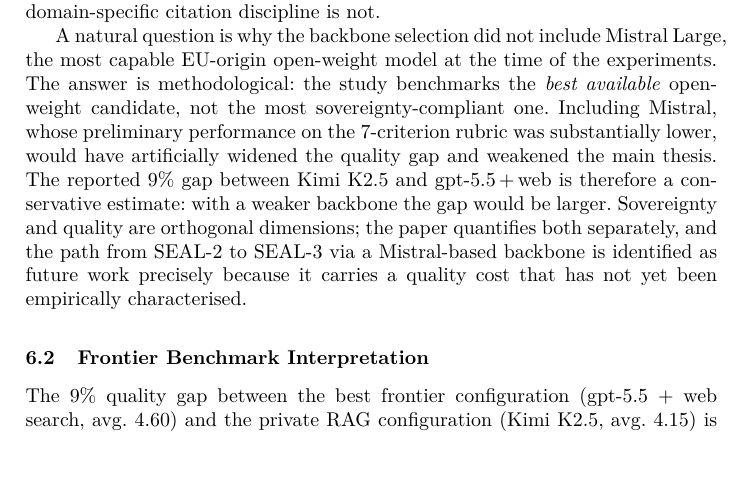
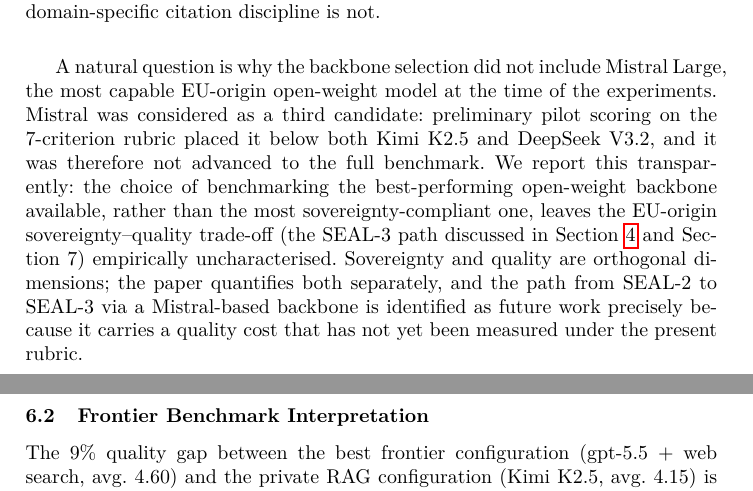
Before and after one commit to lisboncouncil/cocyber-policycoach, a LaTeX thesis (paper/paper.tex): part of page 9 of 13 before the commit and two parts of pages 9 and 10 of 13 after it, the two joined at a grey line, cut so that both start at the same text, the shorter picture padded with empty space. Compiled offline with pdfLaTeX.

Commit message:
§6.1 riscritto paragrafo Mistral: rimossa frase cherry-picking
La formulazione precedente ("Including Mistral... would have artificially
widened the quality gap and weakened the main thesis") era difendibile come
intento ma scritta in modo che un reviewer ARES avrebbe letto come
esclusione dei dati contraria alla tesi — il singolo punto più a rischio
reject in tutto il paper.

Cambi:
- Tolta la frase sul "weakening the main thesis".
- Tolto il claim "9% gap is a conservative estimate" (non sostenibile
  senza un esperimento con Mistral nel full benchmark).
- Aggiunto framing onesto: Mistral considerato come terzo candidato,
  pilot scoring sotto Kimi K2.5 e DeepSeek V3.2, non avanzato al full
  benchmark.
- Esplicitato che la scelta lascia la traiettoria SEAL-3 (EU-origin)
  empiricamente non caratterizzata — riportato come limitazione.
- Mantenuta la parte buona: sovereignty e quality come dimensioni
  ortogonali; SEAL-3 via Mistral-based backbone come future work.

Affronta il punto #2 del piano di review (review_plan.md).

```diff
--- a/paper/paper.tex
+++ b/paper/paper.tex
@@ -752,17 +752,18 @@
 
 A natural question is why the backbone selection did not include
 Mistral~Large, the most capable EU-origin open-weight model at the time
-of the experiments. The answer is methodological: the study benchmarks
-the \emph{best available} open-weight candidate, not the most
-sovereignty-compliant one. Including Mistral, whose preliminary
-performance on the 7-criterion rubric was substantially lower, would
-have artificially widened the quality gap and weakened the main thesis.
-The reported 9\% gap between Kimi K2.5 and gpt-5.5\,+\,web is therefore
-a conservative estimate: with a weaker backbone the gap would be larger.
+of the experiments. Mistral was considered as a third candidate:
+preliminary pilot scoring on the 7-criterion rubric placed it below
+both Kimi K2.5 and DeepSeek V3.2, and it was therefore not advanced to
+the full benchmark. We report this transparently: the choice of
+benchmarking the best-performing open-weight backbone available, rather
+than the most sovereignty-compliant one, leaves the EU-origin
+sovereignty--quality trade-off (the SEAL-3 path discussed in
+Section~\ref{sec:setup} and Section~7) empirically uncharacterised.
 Sovereignty and quality are orthogonal dimensions; the paper quantifies
 both separately, and the path from SEAL-2 to SEAL-3 via a Mistral-based
 backbone is identified as future work precisely because it carries a
-quality cost that has not yet been empirically characterised.
+quality cost that has not yet been measured under the present rubric.
 
 \subsection{Frontier Benchmark Interpretation}
 
```
